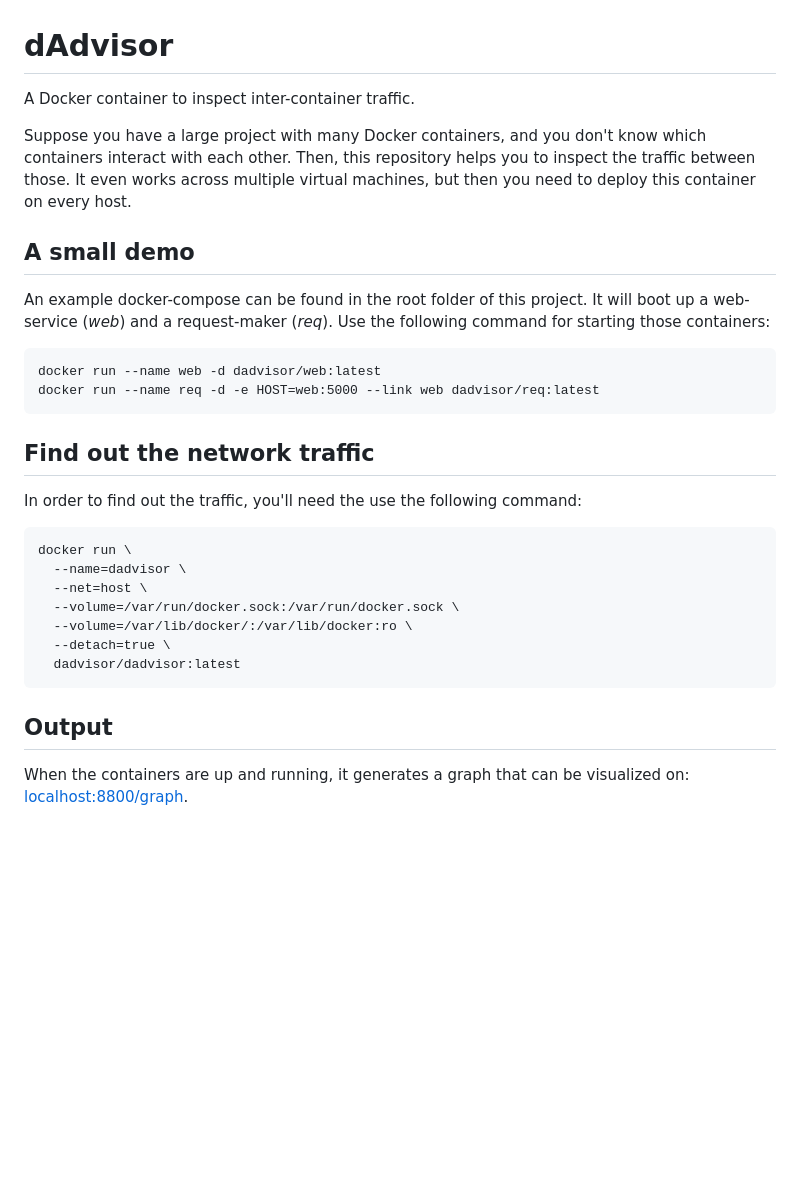
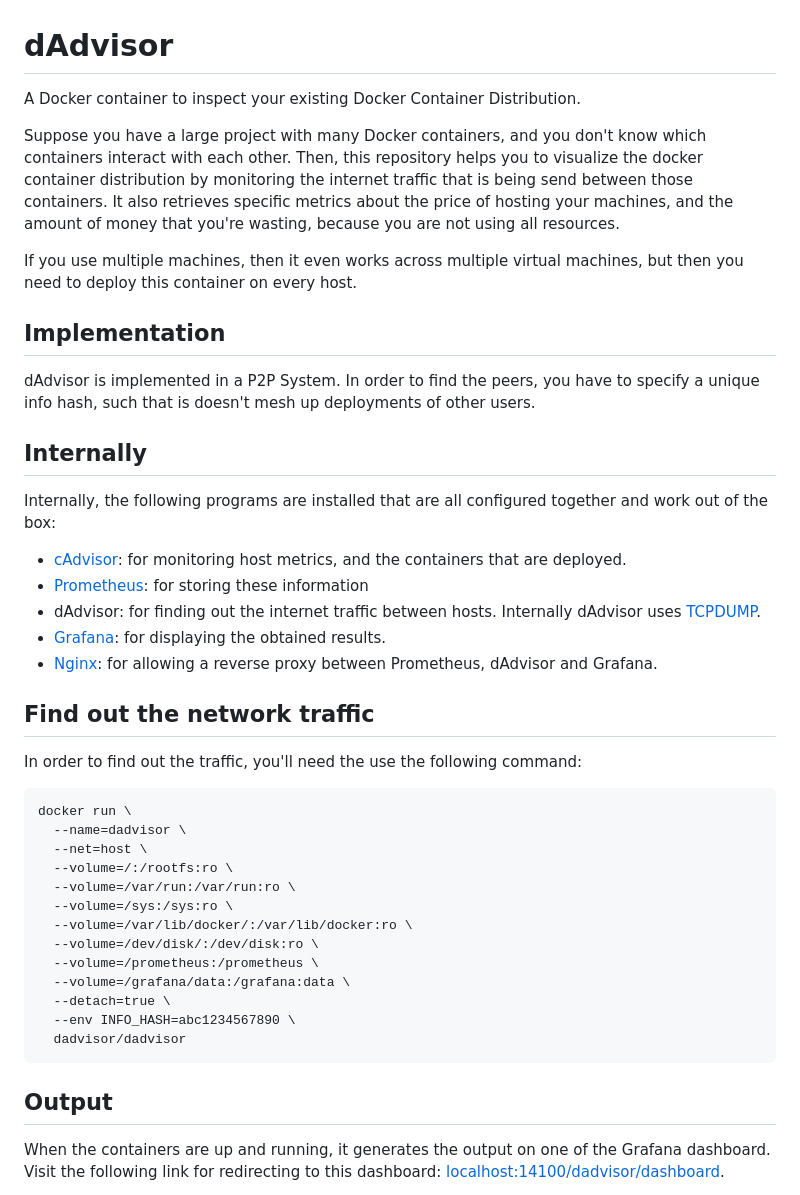
Before and after one commit to dadvisor/dAdvisor, a Markdown page: README.md, the part around one of its changes. GitHub-like rendering; blank space fills up the shorter version.

```diff
--- a/README.md
+++ b/README.md
@@ -1,15 +1,20 @@
 # dAdvisor
-A Docker container to inspect inter-container traffic.
+A Docker container to inspect your existing Docker Container Distribution.
 
-Suppose you have a large project with many Docker containers, and you don't know which containers interact with each other. Then, this repository helps you to inspect the traffic between those.
-It even works across multiple virtual machines, but then you need to deploy this container on every host.
+Suppose you have a large project with many Docker containers, and you don't know which containers interact with each other. Then, this repository helps you to visualize the docker container distribution by monitoring the internet traffic that is being send between those containers. It also retrieves specific metrics about the price of hosting your machines, and the amount of money that you're wasting, because you are not using all resources.
 
-## A small demo
-An example docker-compose can be found in the root folder of this project.
-It will boot up a web-service (*web*) and a request-maker (*req*). Use the following command for starting those containers:
+If you use multiple machines, then it even works across multiple virtual machines, but then you need to deploy this container on every host.
 
-	docker run --name web -d dadvisor/web:latest
-	docker run --name req -d -e HOST=web:5000 --link web dadvisor/req:latest
+## Implementation
+dAdvisor is implemented in a P2P System. In order to find the peers, you have to specify a unique info hash, such that is doesn't mesh up deployments of other users.
+
+## Internally
+Internally, the following programs are installed that are all configured together and work out of the box:
+- [cAdvisor](https://github.com/google/cadvisor): for monitoring host metrics, and the containers that are deployed.
+- [Prometheus](https://github.com/prometheus/prometheus): for storing these information
+- dAdvisor: for finding out the internet traffic between hosts. Internally dAdvisor uses [TCPDUMP](https://www.tcpdump.org/manpages/tcpdump.1.html).
+- [Grafana](https://github.com/grafana/grafana): for displaying the obtained results.
+- [Nginx](https://www.nginx.com/): for allowing a reverse proxy between Prometheus, dAdvisor and Grafana.
 
 ## Find out the network traffic
 In order to find out the traffic, you'll need the use the following command:
@@ -17,11 +22,18 @@ In order to find out the traffic, you'll need the use the following command:
 	docker run \
 	  --name=dadvisor \
 	  --net=host \
-	  --volume=/var/run/docker.sock:/var/run/docker.sock \
-	  --volume=/var/lib/docker/:/var/lib/docker:ro \
-	  --detach=true \
-	  dadvisor/dadvisor:latest
+	  --volume=/:/rootfs:ro \
+      --volume=/var/run:/var/run:ro \
+      --volume=/sys:/sys:ro \
+      --volume=/var/lib/docker/:/var/lib/docker:ro \
+      --volume=/dev/disk/:/dev/disk:ro \
+      --volume=/prometheus:/prometheus \
+      --volume=/grafana/data:/grafana:data \
+      --detach=true \
+      --env INFO_HASH=abc1234567890 \
+      dadvisor/dadvisor
 
 ## Output
-When the containers are up and running, it generates a graph that can be visualized on: [localhost:8800/graph](localhost:8800/graph).
+When the containers are up and running, it generates the output on one of the Grafana dashboard.
+Visit the following link for redirecting to this dashboard: [localhost:14100/dadvisor/dashboard](localhost:14100/dadvisor/dashboard).
 
```
Also changed, not shown: other parts of README.md (+3 -3 lines), docs/fig1.png (added), docs/fig2.png (added), docs/graph.png (deleted), 3 other files.
